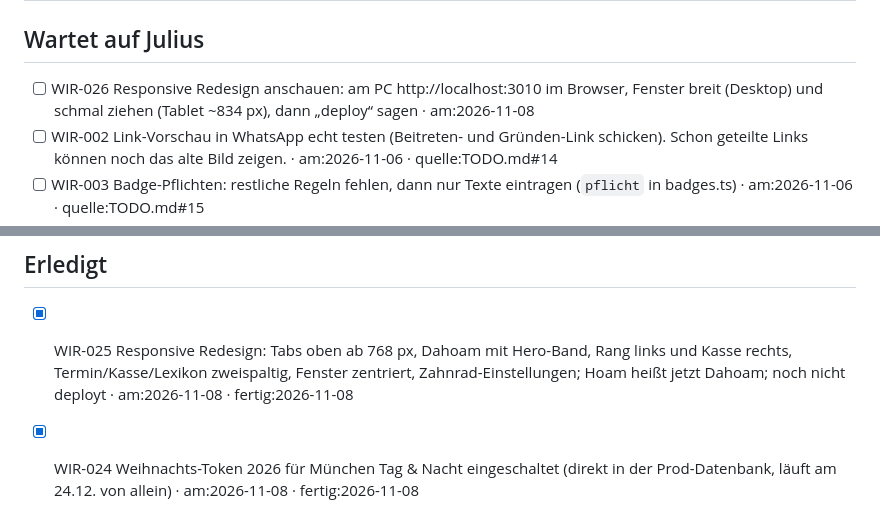
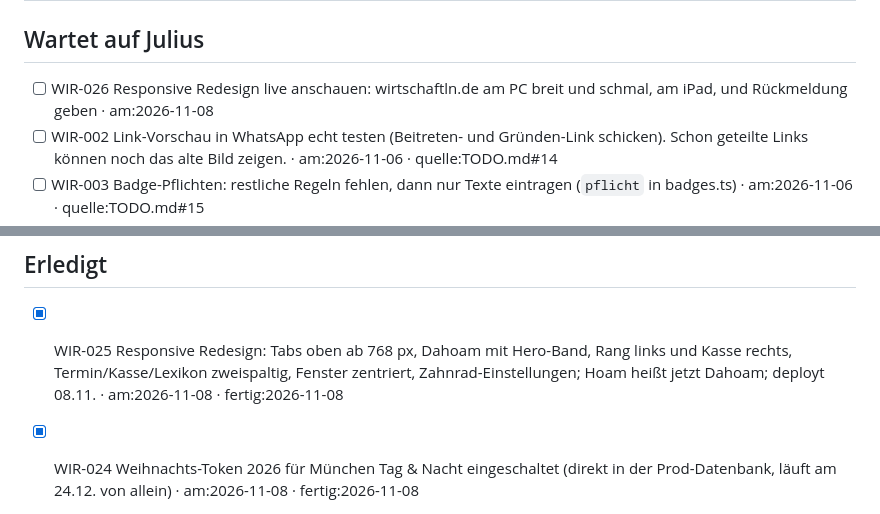
Before and after one commit to juliusklinzer-cmyk/wirtschaftln, a Markdown page: BACKLOG.md, 2 parts joined by grey strips. GitHub-like rendering.

Commit message:
Backlog: Responsive Redesign deployt
Co-Authored-By: Claude Opus 5.5 <noreply@anthropic.com>
Claude-Session: https://claude.ai/code/session_01GyqB9uSjnMZKh39Dy95pNG

```diff
--- a/BACKLOG.md
+++ b/BACKLOG.md
@@ -3,7 +3,7 @@
 ## In Arbeit
 
 ## Wartet auf Julius
-- [ ] WIR-026 Responsive Redesign anschauen: am PC http://localhost:3010 im Browser, Fenster breit (Desktop) und schmal ziehen (Tablet ~834 px), dann „deploy“ sagen · am:2026-11-08
+- [ ] WIR-026 Responsive Redesign live anschauen: wirtschaftln.de am PC breit und schmal, am iPad, und Rückmeldung geben · am:2026-11-08
 - [ ] WIR-002 Link-Vorschau in WhatsApp echt testen (Beitreten- und Gründen-Link schicken). Schon geteilte Links können noch das alte Bild zeigen. · am:2026-11-06 · quelle:TODO.md#14
 - [ ] WIR-003 Badge-Pflichten: restliche Regeln fehlen, dann nur Texte eintragen (`pflicht` in badges.ts) · am:2026-11-06 · quelle:TODO.md#15
 - [ ] WIR-004 „Kein Wirtshaus zweimal“: Warnung oder Sperre beim Wählen eines schon besuchten Wirtshauses? · am:2026-11-06 · quelle:TODO.md#16
@@ -29,7 +29,7 @@
 ## Ideen
 
 ## Erledigt
-- [x] WIR-025 Responsive Redesign: Tabs oben ab 768 px, Dahoam mit Hero-Band, Rang links und Kasse rechts, Termin/Kasse/Lexikon zweispaltig, Fenster zentriert, Zahnrad-Einstellungen; Hoam heißt jetzt Dahoam; noch nicht deployt · am:2026-11-08 · fertig:2026-11-08
+- [x] WIR-025 Responsive Redesign: Tabs oben ab 768 px, Dahoam mit Hero-Band, Rang links und Kasse rechts, Termin/Kasse/Lexikon zweispaltig, Fenster zentriert, Zahnrad-Einstellungen; Hoam heißt jetzt Dahoam; deployt 08.11. · am:2026-11-08 · fertig:2026-11-08
 - [x] WIR-024 Weihnachts-Token 2026 für München Tag & Nacht eingeschaltet (direkt in der Prod-Datenbank, läuft am 24.12. von allein) · am:2026-11-08 · fertig:2026-11-08
 - [x] WIR-023 Jahresabschluss: Jahressieger an Silvester auf den Badges, Weihnachts-Token mit Packerl-Popup, nach Weihnachten & Silvester Redesign · am:2026-11-08 · fertig:2026-11-08
 - [x] WIR-022 Feedback Tag & Nacht (Deckel-Runden, Präsident WP/gewählt mit Stichwahl, Zusagen) getestet und deployt, ohne Was-ist-neu-Slides · am:2026-11-06 · fertig:2026-11-06
```
